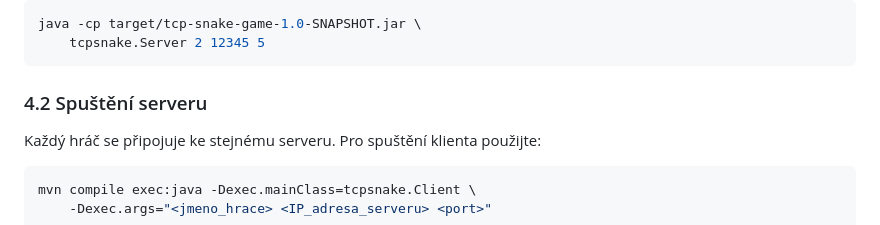
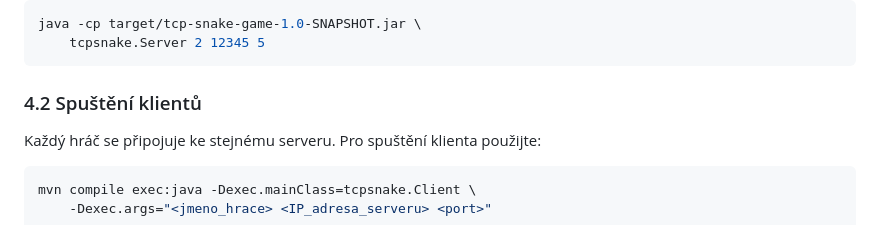
Before and after one commit to JarekKusak/TCP_snake_game, a Markdown page: README.md, the part around the change. Rendered like a GitHub page.

Commit message:
oprava dokumentace

````diff
--- a/README.md
+++ b/README.md
@@ -43,7 +43,7 @@ Příklad spuštění serveru pro 2 hráče na portu 12345 s 5 koly:
 java -cp target/tcp-snake-game-1.0-SNAPSHOT.jar \
     tcpsnake.Server 2 12345 5
 ```
-### 4.2 Spuštění serveru
+### 4.2 Spuštění klientů
 Každý hráč se připojuje ke stejnému serveru. Pro spuštění klienta použijte:
 ```bash
 mvn compile exec:java -Dexec.mainClass=tcpsnake.Client \
````
